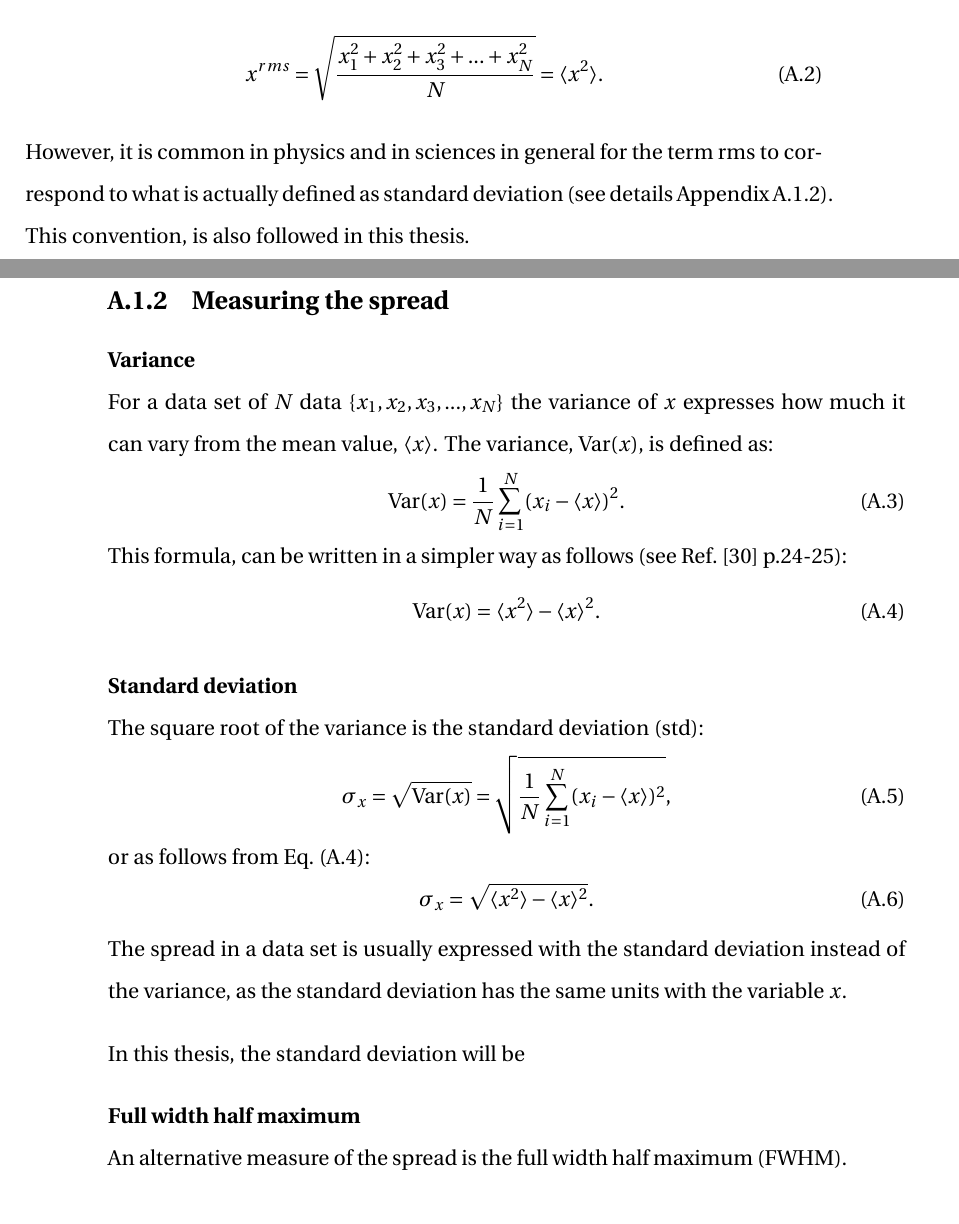
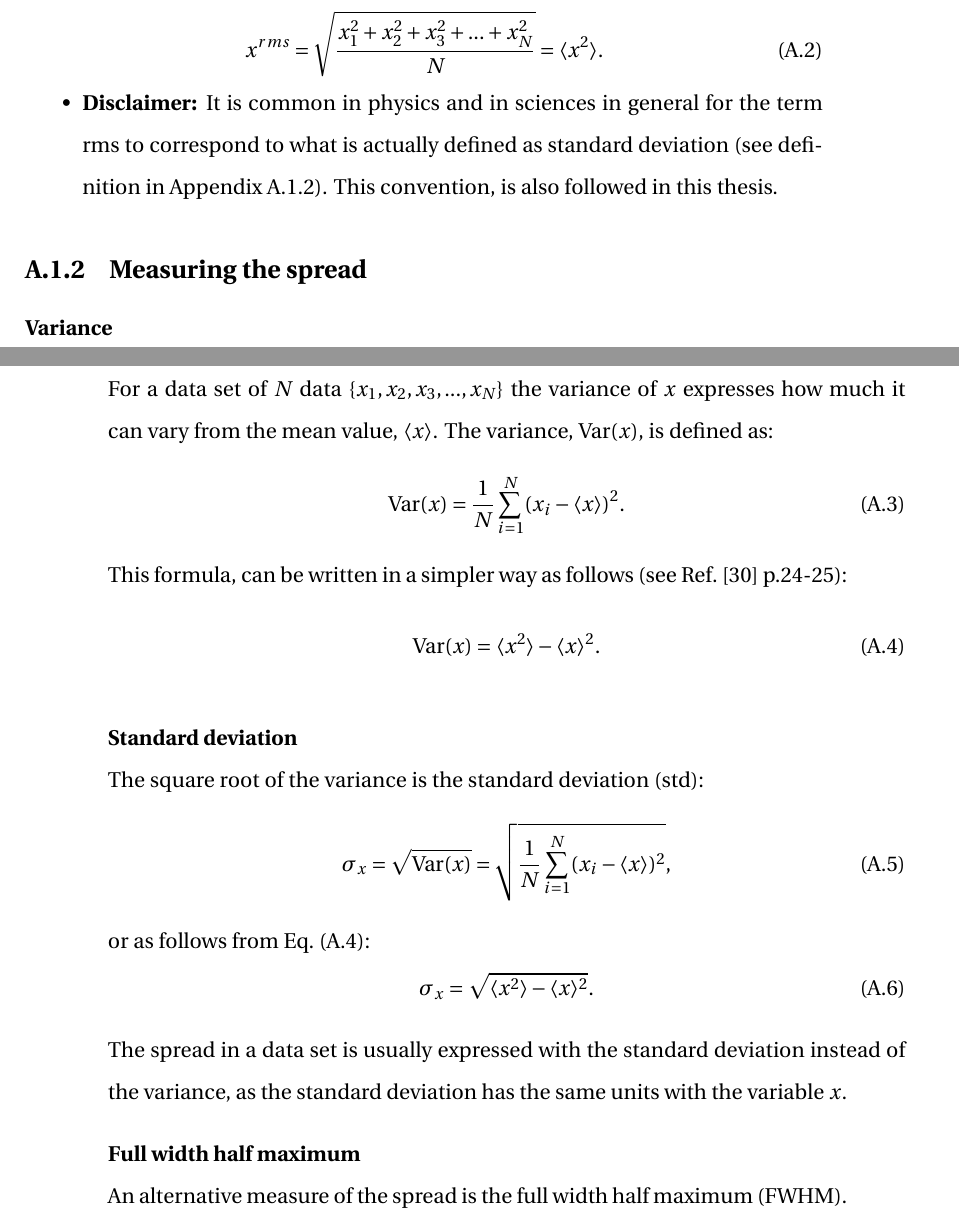
Before and after one commit to natriant/PhD_thesis, a LaTeX thesis (main.tex, which reads appendix/appendix.tex): two parts of pages 52 and 53 of 61, joined at a grey line, cut so that both start at the same text. Compiled offline with pdfLaTeX.

Commit message:
finalise definitions for statistical analysis

```diff
--- a/appendix/appendix.tex
+++ b/appendix/appendix.tex
@@ -18,9 +18,9 @@ In the classical definition of mathematics, the root mean square (rms) is an alt
     x^{rms} = \sqrt{\frac{x_1^2+x_2^2+x_3^2+...+x_N^2}{N}}=\langle x^2 \rangle.
 \end{equation}
 %In other words it is the square root of the arithmetic mean of the squares of the data set values. It is common in physics and in sciences in general to used the rms value instead of the arithmetic mean when it comes to distributions or when the random variables have both positive and negative values.
-However, it is common in physics and in sciences in general for the term rms to correspond to what is actually defined as standard deviation (see details Appendix~\ref{app:meas_spread}). This convention, is also followed in this thesis.
-
-
+\begin{itemize}
+\item \textbf{Disclaimer:} It is common in physics and in sciences in general for the term rms to correspond to what is actually defined as standard deviation (see definition in Appendix~\ref{app:meas_spread}). This convention, is also followed in this thesis.
+\end{itemize}
 \subsection{Measuring the spread}\label{app:meas_spread}
 \normalsize{\textbf{Variance}}\\
 For a data set of $N$ data $\{ x_1, x_2, x_3, ..., x_N \}$ the variance of $x$  expresses how much it can vary from the mean value, $\langle x \rangle$. The variance, $\mathrm{Var}(x)$, is defined as:
@@ -44,8 +44,6 @@ or as follows from Eq.~\eqref{eq:var_def_2}:
 \end{equation}
 % compatible with numpy.std, tested at /eos/user/n/natriant/Project_thesis/material/Appendix/test_numpy_definitions.ipynb
 The spread in a data set is usually expressed with the standard deviation instead of the variance, as the standard deviation has the same units with the variable $x$.
-
-In this thesis, the standard deviation will be
 
 %When the mean of the data set is zero the standard deviation equals the root mean square.
 
```
Also changed, not shown: main.pdf.
